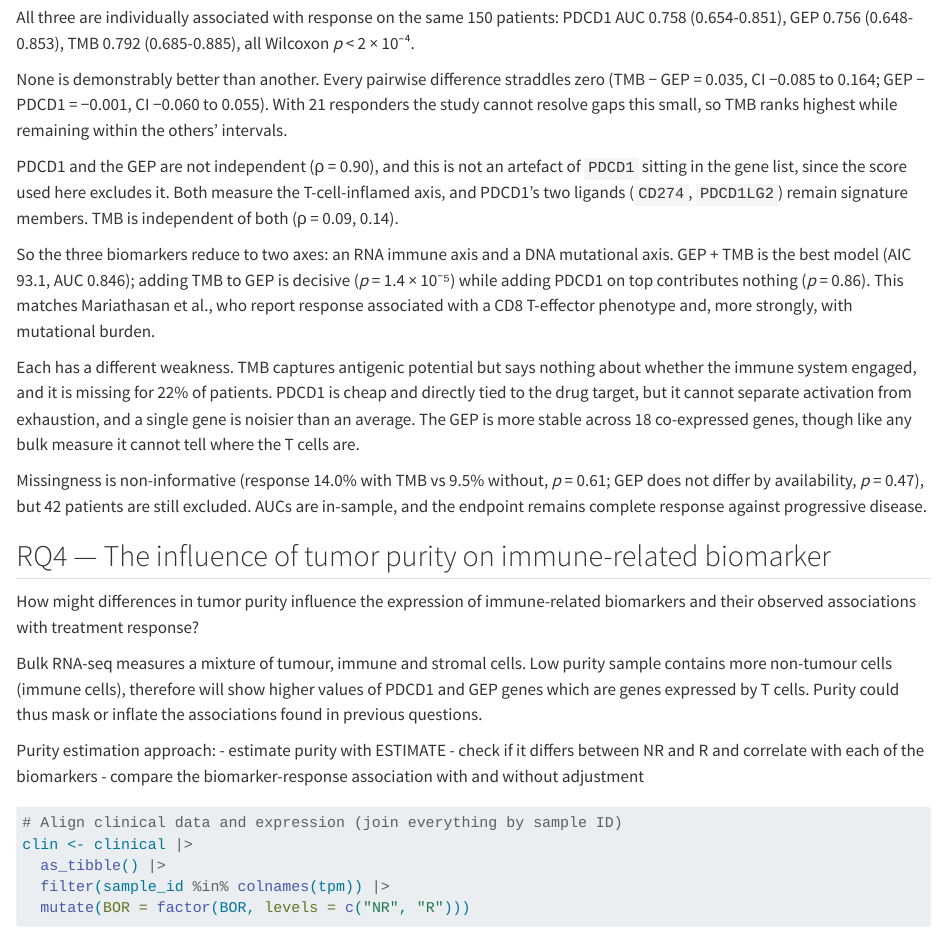
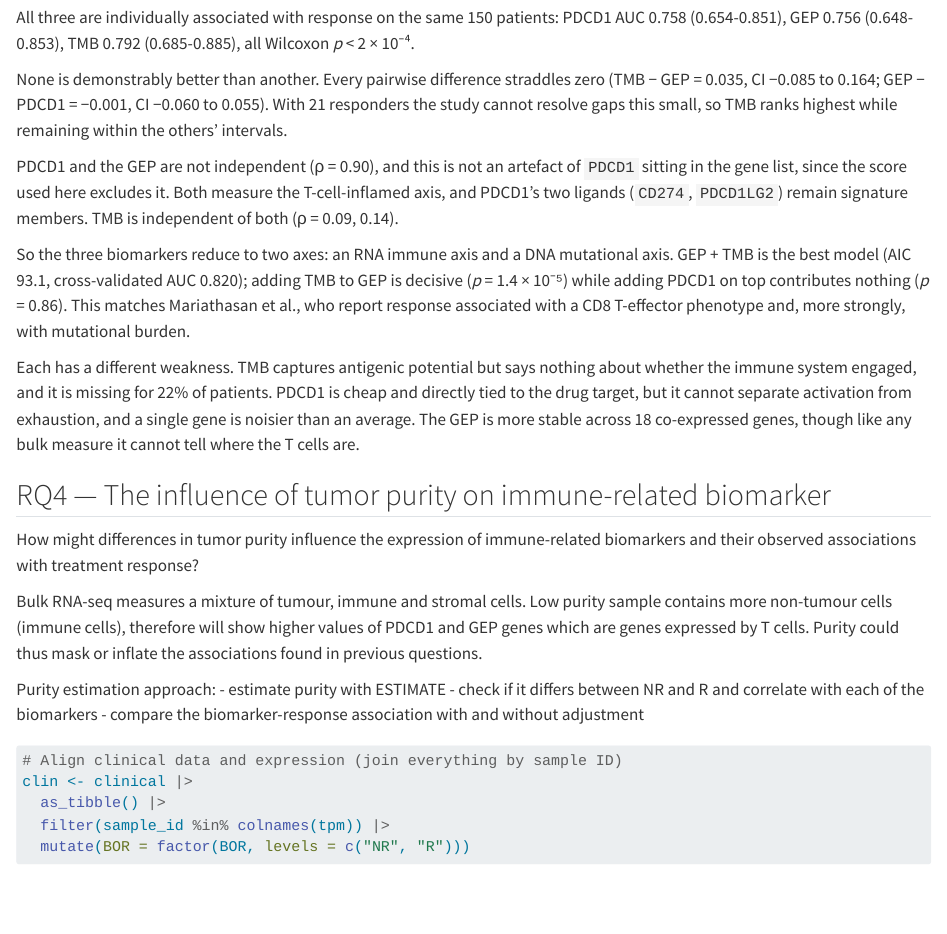
Before and after one commit to vvchrsk/cpm_project, a Quarto document (01_data_loading_and_DEG.qmd): the page in a window 1100 px wide, from 4380 px down. Rendered offline with R 4.5, knitr and Pandoc in place of Quarto, with nearby package versions; some code elsewhere in the file could not run offline; long lines of code are wrapped.

Commit message:
RQ3: quote the cross-validated AUC in the conclusion
Drop the closing caveat paragraph: the missingness check has its own section
and the AUCs are no longer only in-sample. Cite the cross-validated 0.820 for
GEP + TMB rather than the in-sample 0.846, since that is the figure the
caveat existed to qualify.

```diff
--- a/01_data_loading_and_DEG.qmd
+++ b/01_data_loading_and_DEG.qmd
@@ -1371,11 +1371,9 @@ None is demonstrably better than another. Every pairwise difference straddles ze
 
 PDCD1 and the GEP are not independent (ρ = 0.90), and this is not an artefact of `PDCD1` sitting in the gene list, since the score used here excludes it. Both measure the T-cell-inflamed axis, and PDCD1's two ligands (`CD274`, `PDCD1LG2`) remain signature members. TMB is independent of both (ρ = 0.09, 0.14).
 
-So the three biomarkers reduce to two axes: an RNA immune axis and a DNA mutational axis. GEP + TMB is the best model (AIC 93.1, AUC 0.846); adding TMB to GEP is decisive (*p* = 1.4 × 10⁻⁵) while adding PDCD1 on top contributes nothing (*p* = 0.86). This matches Mariathasan et al., who report response associated with a CD8 T-effector phenotype and, more strongly, with mutational burden.
+So the three biomarkers reduce to two axes: an RNA immune axis and a DNA mutational axis. GEP + TMB is the best model (AIC 93.1, cross-validated AUC 0.820); adding TMB to GEP is decisive (*p* = 1.4 × 10⁻⁵) while adding PDCD1 on top contributes nothing (*p* = 0.86). This matches Mariathasan et al., who report response associated with a CD8 T-effector phenotype and, more strongly, with mutational burden.
 
 Each has a different weakness. TMB captures antigenic potential but says nothing about whether the immune system engaged, and it is missing for 22% of patients. PDCD1 is cheap and directly tied to the drug target, but it cannot separate activation from exhaustion, and a single gene is noisier than an average. The GEP is more stable across 18 co-expressed genes, though like any bulk measure it cannot tell where the T cells are.
-
-Missingness is non-informative (response 14.0% with TMB vs 9.5% without, *p* = 0.61; GEP does not differ by availability, *p* = 0.47), but 42 patients are still excluded. AUCs are in-sample, and the endpoint remains complete response against progressive disease.
 
 ## RQ4 —  The influence of tumor purity on immune-related biomarker
 
```
